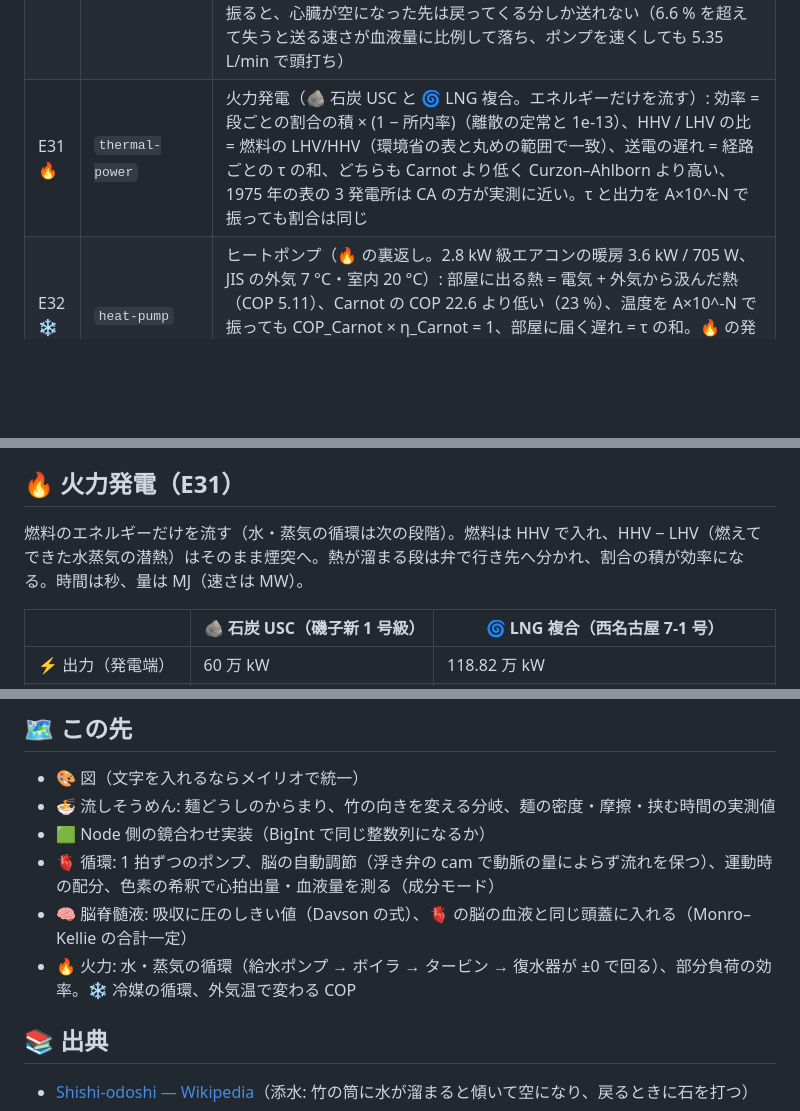
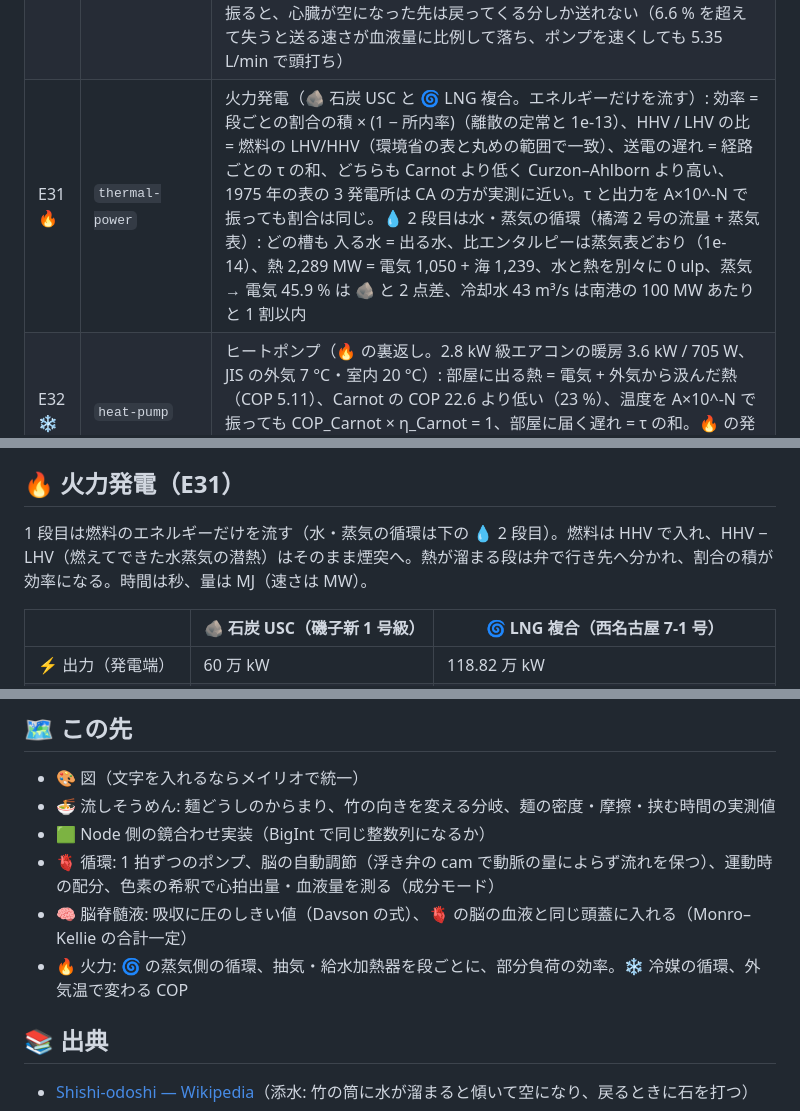
Before and after one commit to myon-bioinformatics/FluidFullSpeedSimulation, a Markdown page: README.md, 3 parts joined by grey strips. GitHub-like rendering; blank space fills up the shorter version.

```diff
--- a/README.md
+++ b/README.md
@@ -180,7 +181,7 @@ commit・blob・sha256 は `vendor.lock.json` に固定。更新は親の `vendo
 | E28 ⛏️ | `rare-metal` | レアメタル: 産出国（埋蔵量 128 kt）→ 船 30 日 → 製錬 → 部品 → 市場。Bateman の鎖どおり、加工国 a の在庫の山は 64.5 日（式 64.52 日）に 27.0001 kt（式 27.00）、刻みを半分にすると誤差も半分（入った量をステップの終わりに足す扱いでは 1.3 % → 0.63 % → 0.31 %、既定では 0.0025 % → 0.0017 % → 0.0004 %）、最初の船はちょうど 30 日後 |
 | E29 🚿 | `outlet-count` | 出口の数: 弁を別々に取らせる（`outlets="independent"`）と、n 本で残りが −t·dt·K²·(1 − 1/n)/2 だけ少ない（τ 30 日・dt 0.25 日・120 日で 2 本 −0.83 %、3 本 −1.11 %、4 本 −1.25 %、8 本 −1.46 %）、刻みを半分にすると半分。既定（`outlets="exact"`）は槽ごとに 1 ステップを厳密に解くので、1〜8 本・偏った 3 本・刻みが時定数の半分・弁 + ポンプのどれでも e^(−t/τ) どおり（差 7e-12 以下）、出た量は速さの比で分かれる |
 | E30 🫀 | `circulation` | 血液の循環（安静時の大人: 血液 5 L・心拍出量 5 L/min）: 器官は使わずに通すだけなので 入る = 出る（🧠 脳 750 mL/min で ±0、入った量 − 出た量 = いまある量が 0 ulp）、どの槽も 入る速さ × 滞在時間（中心容積の原理 V = F·T、離散の定常と 2e-11 以内）、器官へ行く割合は表どおり、赤血球が一周 60 s（= 血液量 / 心拍出量）。失う割合・ポンプの速さを A×10^-N で振ると、心臓が空になった先は戻ってくる分しか送れない（6.6 % を超えて失うと送る速さが血液量に比例して落ち、ポンプを速くしても 5.35 L/min で頭打ち） |
-| E31 🔥 | `thermal-power` | 火力発電（🪨 石炭 USC と 🌀 LNG 複合。エネルギーだけを流す）: 効率 = 段ごとの割合の積 × (1 − 所内率)（離散の定常と 1e-13）、HHV / LHV の比 = 燃料の LHV/HHV（環境省の表と丸めの範囲で一致）、送電の遅れ = 経路ごとの τ の和、どちらも Carnot より低く Curzon–Ahlborn より高い、1975 年の表の 3 発電所は CA の方が実測に近い。τ と出力を A×10^-N で振っても割合は同じ |
+| E31 🔥 | `thermal-power` | 火力発電（🪨 石炭 USC と 🌀 LNG 複合。エネルギーだけを流す）: 効率 = 段ごとの割合の積 × (1 − 所内率)（離散の定常と 1e-13）、HHV / LHV の比 = 燃料の LHV/HHV（環境省の表と丸めの範囲で一致）、送電の遅れ = 経路ごとの τ の和、どちらも Carnot より低く Curzon–Ahlborn より高い、1975 年の表の 3 発電所は CA の方が実測に近い。τ と出力を A×10^-N で振っても割合は同じ。💧 2 段目は水・蒸気の循環（橘湾 2 号の流量 + 蒸気表）: どの槽も 入る水 = 出る水、比エンタルピーは蒸気表どおり（1e-14）、熱 2,289 MW = 電気 1,050 + 海 1,239、水と熱を別々に 0 ulp、蒸気 → 電気 45.9 % は 🪨 と 2 点差、冷却水 43 m³/s は南港の 100 MW あたりと 1 割以内 |
 | E32 ❄️ | `heat-pump` | ヒートポンプ（🔥 の裏返し。2.8 kW 級エアコンの暖房 3.6 kW / 705 W、JIS の外気 7 °C・室内 20 °C）: 部屋に出る熱 = 電気 + 外気から汲んだ熱（COP 5.11）、Carnot の COP 22.6 より低い（23 %）、温度を A×10^-N で振っても COP_Carnot × η_Carnot = 1、部屋に届く遅れ = τ の和。🔥 の発電所の電気で回すと燃料 1 から部屋に 🪨 2.05・🌀 2.82（直接燃やすと 1 まで） |
 | E33 🧠 | `csf` | 脳脊髄液（血液 → 脳室 25 mL → くも膜下腔 125 mL → 血液、0.35 mL/min）: 頭の中は 作る速さ = 吸収する速さ（±0）、量 = 作る速さ × 滞在時間（離散の定常と 3e-13）、1 日に 3.36 回入れ替わる、脳室に入れた色素が血液に出るまで 7.1 時間、吸収が止まると 1 日に 504 mL がそのまま溜まる（0 ulp）、吸収の通りやすさを A×10^-N 倍にするとくも膜下腔は 1/o 倍で釣り合う |
 
@@ -398,7 +399,7 @@ uv run python fluidfullspeedsimulation.py draw 🫗 🟩                     #
 
 ## 🔥 火力発電（E31）
 
-燃料のエネルギーだけを流す（水・蒸気の循環は次の段階）。燃料は HHV で入れ、HHV − LHV（燃えてできた水蒸気の潜熱）はそのまま煙突へ。熱が溜まる段は弁で行き先へ分かれ、割合の積が効率になる。時間は秒、量は MJ（速さは MW）。
+1 段目は燃料のエネルギーだけを流す（水・蒸気の循環は下の 💧 2 段目）。燃料は HHV で入れ、HHV − LHV（燃えてできた水蒸気の潜熱）はそのまま煙突へ。熱が溜まる段は弁で行き先へ分かれ、割合の積が効率になる。時間は秒、量は MJ（速さは MW）。
 
 | | 🪨 石炭 USC（磯子新 1 号級） | 🌀 LNG 複合（西名古屋 7-1 号） |
 |---|---|---|
@@ -571,7 +592,7 @@ uv run python fluidfullspeedsimulation.py draw 🫗 🟩                     #
 - 🟩 Node 側の鏡合わせ実装（BigInt で同じ整数列になるか）
 - 🫀 循環: 1 拍ずつのポンプ、脳の自動調節（浮き弁の cam で動脈の量によらず流れを保つ）、運動時の配分、色素の希釈で心拍出量・血液量を測る（成分モード）
 - 🧠 脳脊髄液: 吸収に圧のしきい値（Davson の式）、🫀 の脳の血液と同じ頭蓋に入れる（Monro–Kellie の合計一定）
-- 🔥 火力: 水・蒸気の循環（給水ポンプ → ボイラ → タービン → 復水器が ±0 で回る）、部分負荷の効率。❄️ 冷媒の循環、外気温で変わる COP
+- 🔥 火力: 🌀 の蒸気側の循環、抽気・給水加熱器を段ごとに、部分負荷の効率。❄️ 冷媒の循環、外気温で変わる COP
 
 ## 📚 出典
 
```
Also changed, not shown: other parts of README.md (+24 -1 lines), docs/demos/D29_steam-loop_water.gif (added), 4 other files.
